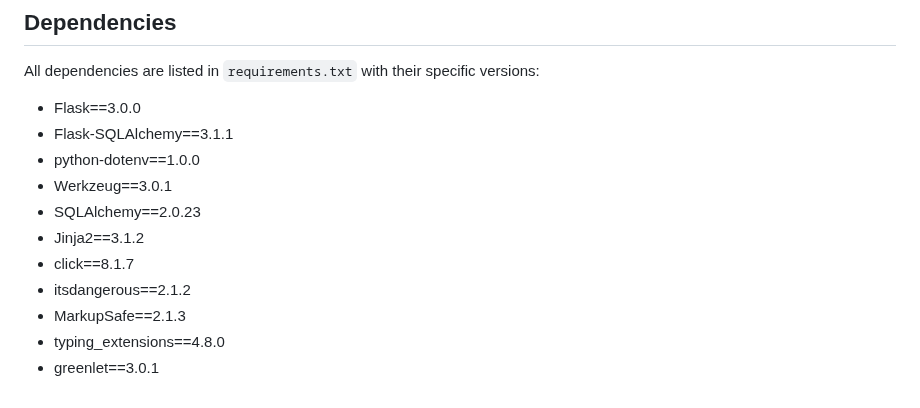
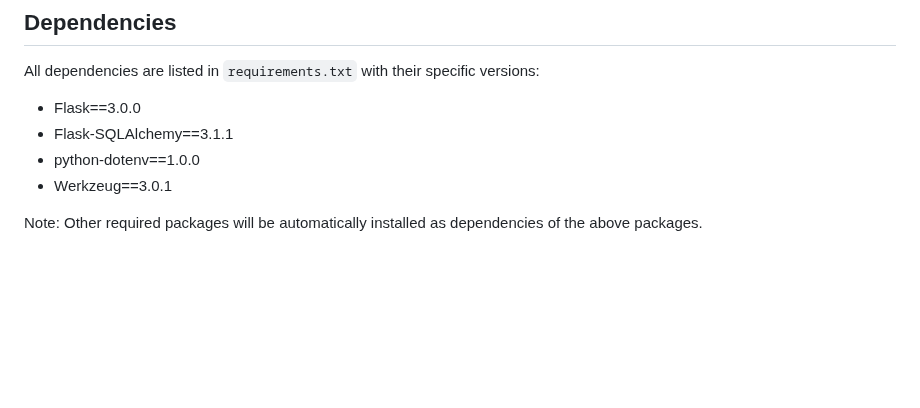
Before and after one commit to TimothyDY/Skedge, a Markdown page: README.md, the part around the change. Drawn GitHub-style; blank space fills up the shorter version.

```diff
--- a/README.md
+++ b/README.md
@@ -164,10 +164,5 @@ All dependencies are listed in `requirements.txt` with their specific versions:
 - Flask-SQLAlchemy==3.1.1
 - python-dotenv==1.0.0
 - Werkzeug==3.0.1
-- SQLAlchemy==2.0.23
-- Jinja2==3.1.2
-- click==8.1.7
-- itsdangerous==2.1.2
-- MarkupSafe==2.1.3
-- typing_extensions==4.8.0
-- greenlet==3.0.1
+
+Note: Other required packages will be automatically installed as dependencies of the above packages.
```
